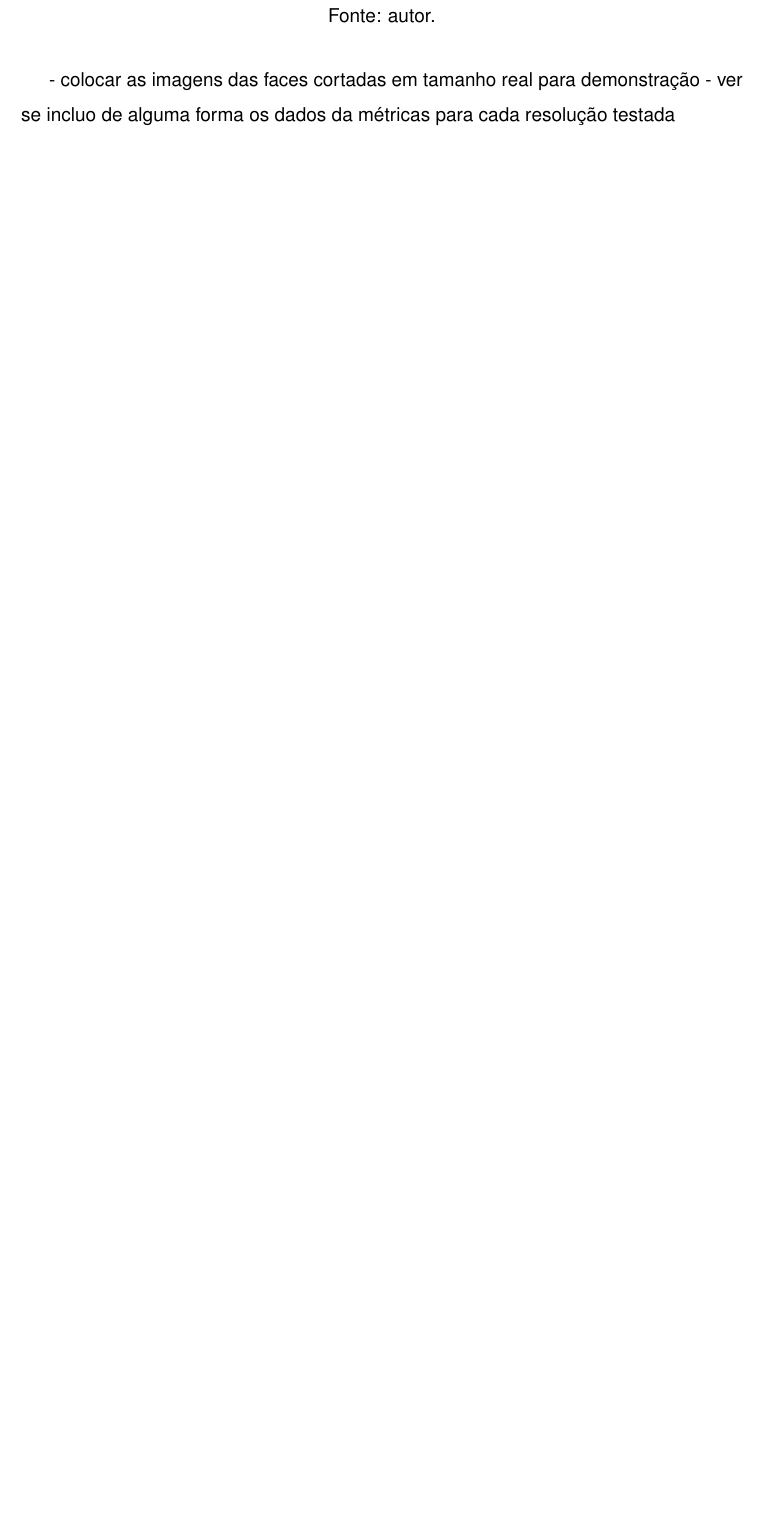
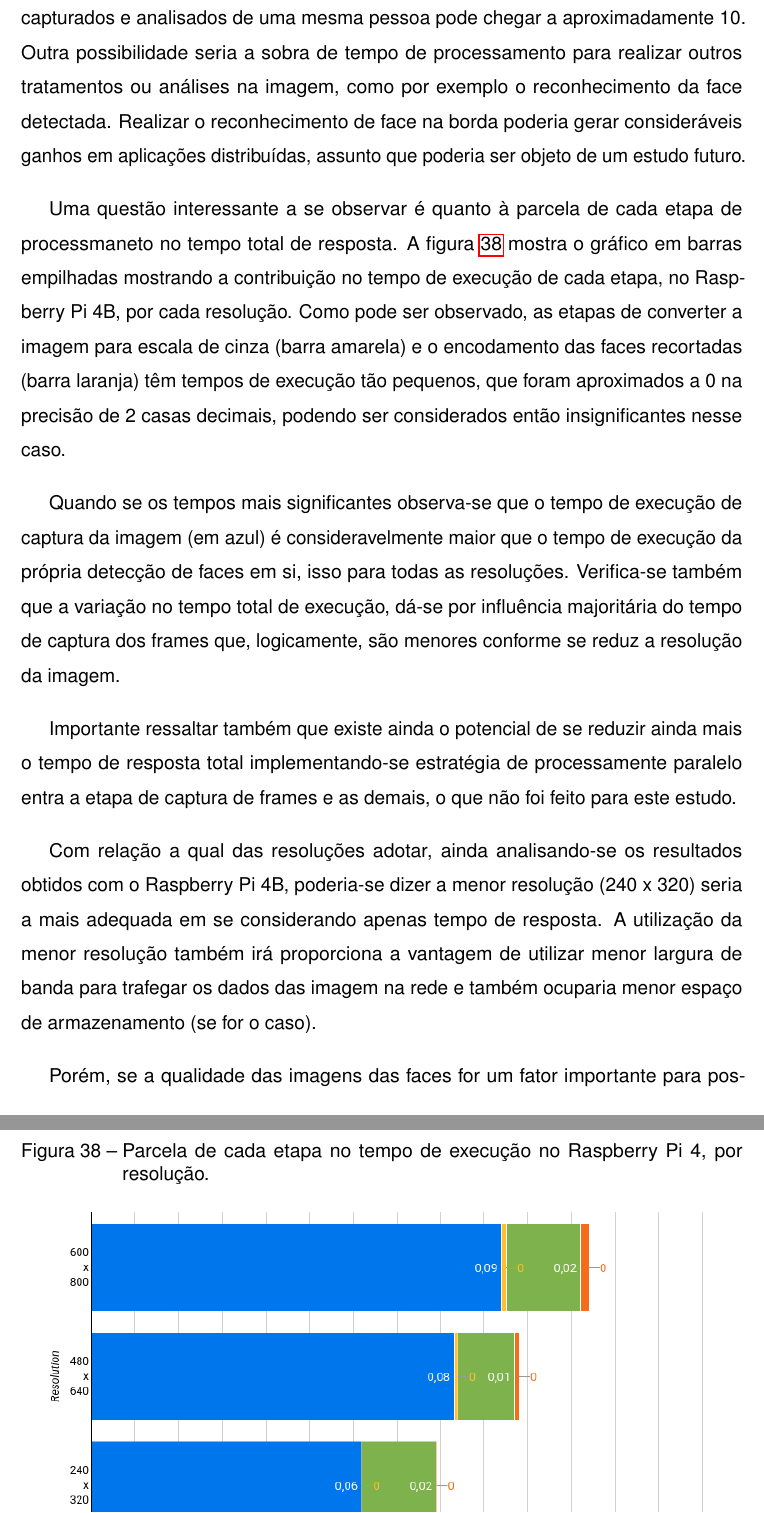
Before and after one commit to conradoad/tcc_ceca_ifes, a LaTeX thesis (Dissertation/main.tex, which reads Dissertation/Cap4_Experimentos_Realizados/Experimentos.tex): part of page 77 of 83 before the commit and two parts of pages 78 and 79 of 85 after it, the two joined at a grey line, cut at the place of the change, the shorter picture padded with empty space. Compiled offline with pdfLaTeX.

Commit message:
Escrevendo análise de resultados da cena 2

```diff
--- a/Dissertation/Cap4_Experimentos_Realizados/Experimentos.tex
+++ b/Dissertation/Cap4_Experimentos_Realizados/Experimentos.tex
@@ -415,6 +419,28 @@ Nesta cena, são dois os fatores que influenciam no resultado das detecções, q
     \caption*{Fonte: autor.}
     \label{fig:cena2_graficos_variacao_resolucao}
 \end{figure}
+
+Como pode ser observado, os tempos de resposta do Raspberry Pi 4B ficaram bem abaixo do do tempo máximo definido para esta cena, chegando a no máximo 0,11 segundo (63\% de margem), na resolução de 600 x 800, e reduzindo não muito expressivamente à medida que se reduz a resolução da imagem. Com isso, pode-se concluir que o Raspberry Pi 4B é capaz de realizar a detecção de faces únicas em tempo suficientemente pequeno para atender aos requisitos da cena nas três resoluções testadas. Isso significa que, considerando-se o cenário estabelecido e o ciclo de detecção rodando a cada 0,3s, o dispositivo é capaz de obter a imagem e realizar a detecção da face (se a posição for favorável) de uma mesma pessoa pelo menos três vezes, considerando-se essa pessoa caminhando rapidamente em direção à entrada do ambiente (um pior caso), conforme demonstrado na subsubseção \ref{sssec:memoria_calculo}.
+
+Quanto à margem de pelo menos 63\% no tempo de resposta do Raspberry Pi 4B, pode-se pensar em aproveitá-la de pelo menos duas formas. Uma delas seria considerar um período menor no ciclo de detecção. Se o ciclo de detecção rodar conforme o tempo de respsota do dispositivo e não a cada 0,3s, a quantidade de frames capturados e analisados de uma mesma pessoa pode chegar a aproximadamente 10. Outra possibilidade seria a sobra de tempo de processamento para realizar outros tratamentos ou análises na imagem, como por exemplo o reconhecimento da face detectada. Realizar o reconhecimento de face na borda poderia gerar consideráveis ganhos em aplicações distribuídas, assunto que poderia ser objeto de um estudo futuro.
+
+Uma questão interessante a se observar é quanto à parcela de cada etapa de processmaneto no tempo total de resposta. A figura \ref{fig:cena2_parcelas_etapas_resolucao_rapi4} mostra o gráfico em barras empilhadas mostrando a contribuição no tempo de execução de cada etapa, no Raspberry Pi 4B, por cada resolução. Como pode ser observado, as etapas de converter a imagem para escala de cinza (barra amarela) e o encodamento das faces recortadas (barra laranja) têm tempos de execução tão pequenos, que foram aproximados a 0 na precisão de 2 casas decimais, podendo ser considerados então insignificantes nesse caso.
+
+Quando se os tempos mais significantes observa-se que o tempo de execução de captura da imagem (em azul) é consideravelmente maior que o tempo de execução da própria detecção de faces em si, isso para todas as resoluções. Verifica-se também que a variação no tempo total de execução, dá-se por influência majoritária do tempo de captura dos frames que, logicamente, são menores conforme se reduz a resolução da imagem.
+
+\begin{figure}[h]
+    \centering
+    \caption[Parcela de cada etapa no tempo de execução no Raspberry Pi 4, por resolução.]{Parcela de cada etapa no tempo de execução no Raspberry Pi 4, por resolução.}
+    \includegraphics[width=0.95\textwidth]{Cap4_Experimentos_Realizados/Figures/cena2_parcelas_etapas_resolucao_rapi4.jpg}
+    \caption*{Fonte: autor.}
+    \label{fig:cena2_parcelas_etapas_resolucao_rapi4}
+\end{figure}
+
+Importante ressaltar também que existe ainda o potencial de se reduzir ainda mais o tempo de resposta total implementando-se estratégia de processamente paralelo entra a etapa de captura de frames e as demais, o que não foi feito para este estudo.
+
+Com relação a qual das resoluções adotar, ainda analisando-se os resultados obtidos com o Raspberry Pi 4B, poderia-se dizer a menor resolução (240 x 320) seria a mais adequada em se considerando apenas tempo de resposta. A utilização da menor resolução também irá proporciona a vantagem de utilizar menor largura de banda para trafegar os dados das imagem na rede e também ocuparia menor espaço de armazenamento (se for o caso).
+
+Porém, se a qualidade das imagens das faces for um fator importante para posteriores tratamentos das imagens dentro da aplicação, a escolha de se utilizar as resoluções maiores pode fazer grande diferença. Para demonstrar isso, as figuras \ref{fig:cena2_comparativo_qualidade_faces_tamanho_real} e \ref{fig:cena2_comparativo_qualidade_faces_tamanho_proporcional}, fazem comparativos entre as faces recortadas nas duas posições e nas diferentes resoluções. Na figura \ref{fig:cena2_comparativo_qualidade_faces_tamanho_real}, as imagens estão apresentadas nas proporções reais entre si, considerando-se seu tamanho real, em pixels. Na figura \ref{fig:cena2_comparativo_qualidade_faces_tamanho_proporcional}, as faces de resoluções menores foram alargadas de forma que todas as faces ficassem aproximadamente do mesmo tamanhos. Assim, é possível perceber com clareza a diferença na qualidade da imagens. Na face menor recortada da resolução 240 x 320 é evidente a perda de definição nos detalhes da face, algo que poderia fazer toda a diferença na qualidade do resultado de um reconhecimento de face, por exemplo.
 
 \begin{figure}[h]
     \centering
@@ -440,5 +466,3 @@ Nesta cena, são dois os fatores que influenciam no resultado das detecções, q
     \label{fig:cena2_comparativo_utilizacao_banda}
 \end{figure}
 
-- colocar as imagens das faces cortadas em tamanho real para demonstração
-- ver se incluo de alguma forma os dados da métricas para cada resolução testada
```
Also changed, not shown: Dissertation/Cap3_Desenvolvimento/Desenvolvimento.tex (+1 -1 lines), Dissertation/Cap4_Experimentos_Realizados/Figures/cena2_comparativo_qualidade_faces_recortadas_tamanho_proporcional.jpg, Dissertation/Cap4_Experimentos_Realizados/Figures/cena2_parcelas_etapas_resolucao_rapi4.jpg (added), Dissertation/Cap4_Experimentos_Realizados/Experimentos.tex (11 more changed lines), 20 other files.
